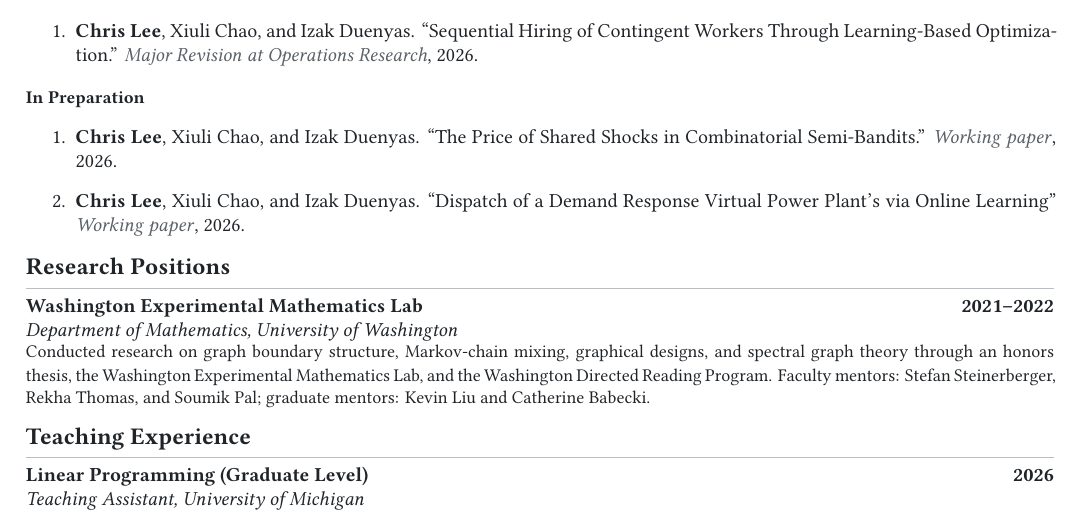
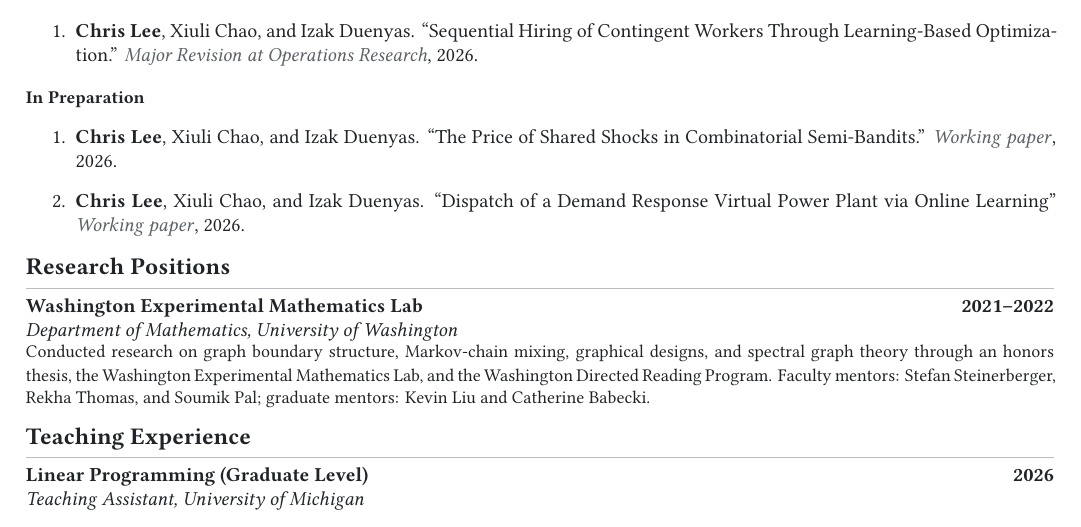
Before and after one commit to leechr001/leechr001.github.io, a LaTeX CV (cv/Chris_Lee_CV.tex): part of the page, cut so that both start at the same text. Compiled offline with XeLaTeX.

Commit message:
type in CV

```diff
--- a/cv/Chris_Lee_CV.tex
+++ b/cv/Chris_Lee_CV.tex
@@ -168,7 +168,7 @@ Markov Chains}. Advisors: Soumik Pal and Rekha Thomas.}
     \paperstatus{Working paper}, 2026.
 
   \item \textbf{Chris Lee}, Xiuli Chao, and Izak Duenyas.
-    ``Dispatch of a Demand Response Virtual Power Plant's via Online Learning''
+    ``Dispatch of a Demand Response Virtual Power Plant via Online Learning''
     \paperstatus{Working paper}, 2026.
 \end{enumerate}
 
```
Also changed, not shown: cv/Chris_Lee_CV.pdf.
